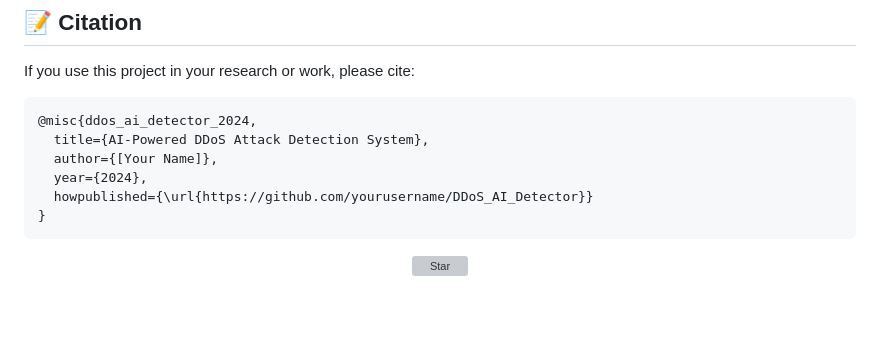
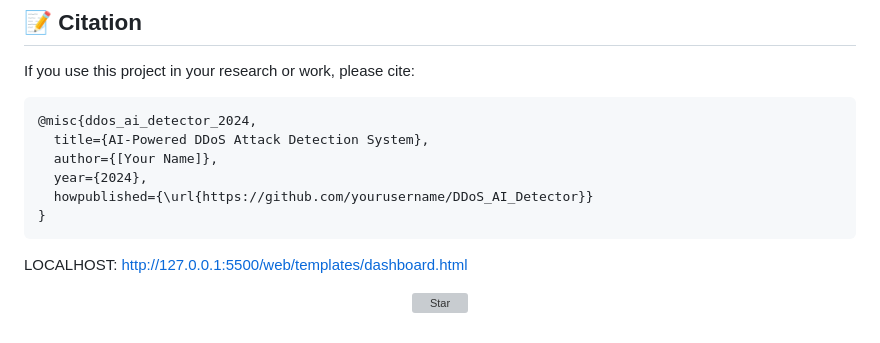
Before and after one commit to TomodachiNinja/DDOS-AI-Detector, a Markdown page: README.md, the part around the change. Drawn GitHub-style; blank space fills up the shorter version; grey boxes are pictures that could not be loaded.

````diff
--- a/README.md
+++ b/README.md
@@ -249,6 +249,7 @@ If you use this project in your research or work, please cite:
   howpublished={\url{https://github.com/yourusername/DDoS_AI_Detector}}
 }
 ```
+LOCALHOST: http://127.0.0.1:5500/web/templates/dashboard.html
 
 <div align="center">
 
````
